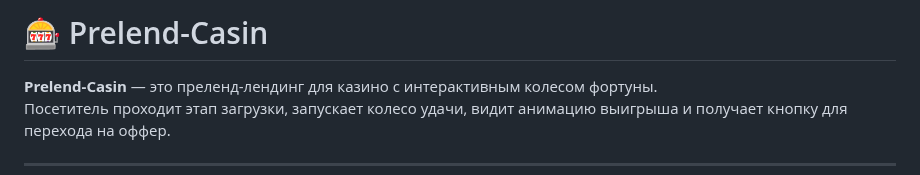
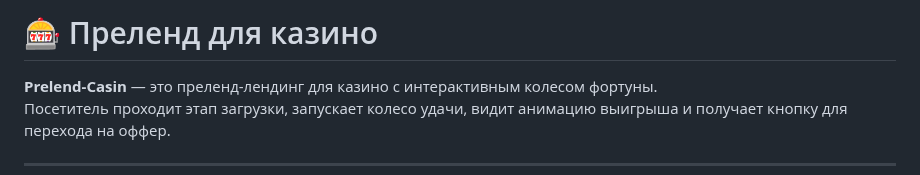
Before and after one commit to timfedin/-, a Markdown page: README.md, the part around the change. Drawn GitHub-style.

```diff
--- a/README.md
+++ b/README.md
@@ -1,4 +1,4 @@
-# 🎰 Prelend-Casin
+# 🎰 Преленд для казино
 
 **Prelend-Casin** — это преленд-лендинг для казино с интерактивным колесом фортуны.
 Посетитель проходит этап загрузки, запускает колесо удачи, видит анимацию выигрыша и получает кнопку для перехода на оффер.
```
